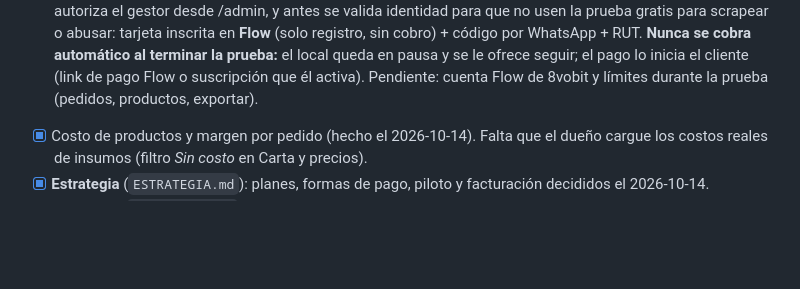
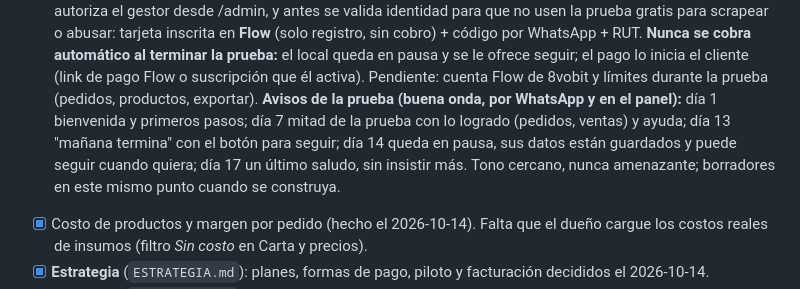
Before and after one commit to Gabrielquirozc/8vobit, a Markdown page: pedidos/PENDIENTES.md, the part around the change. Rendered like a GitHub page; blank space fills up the shorter version.

Commit message:
PENDIENTES: calendario de avisos de la prueba de 14 días
Co-Authored-By: Claude Opus 5.5 <noreply@anthropic.com>

```diff
--- a/pedidos/PENDIENTES.md
+++ b/pedidos/PENDIENTES.md
@@ -100,6 +100,10 @@ servidor; datos sensibles (sueldos, RUT) solo en `/api/panel/*`; antes de desple
   **Nunca se cobra automático al terminar la prueba:** el local queda en pausa y se le ofrece seguir; el pago lo
   inicia el cliente (link de pago Flow o suscripción que él activa). Pendiente: cuenta Flow de 8vobit y límites
   durante la prueba (pedidos, productos, exportar).
+  **Avisos de la prueba (buena onda, por WhatsApp y en el panel):** día 1 bienvenida y primeros pasos; día 7
+  mitad de la prueba con lo logrado (pedidos, ventas) y ayuda; día 13 "mañana termina" con el botón para seguir;
+  día 14 queda en pausa, sus datos están guardados y puede seguir cuando quiera; día 17 un último saludo, sin
+  insistir más. Tono cercano, nunca amenazante; borradores en este mismo punto cuando se construya.
 
 - [x] Costo de productos y margen por pedido (hecho el 2026-10-14). Falta que el dueño cargue los
       costos reales de insumos (filtro *Sin costo* en Carta y precios).
```
